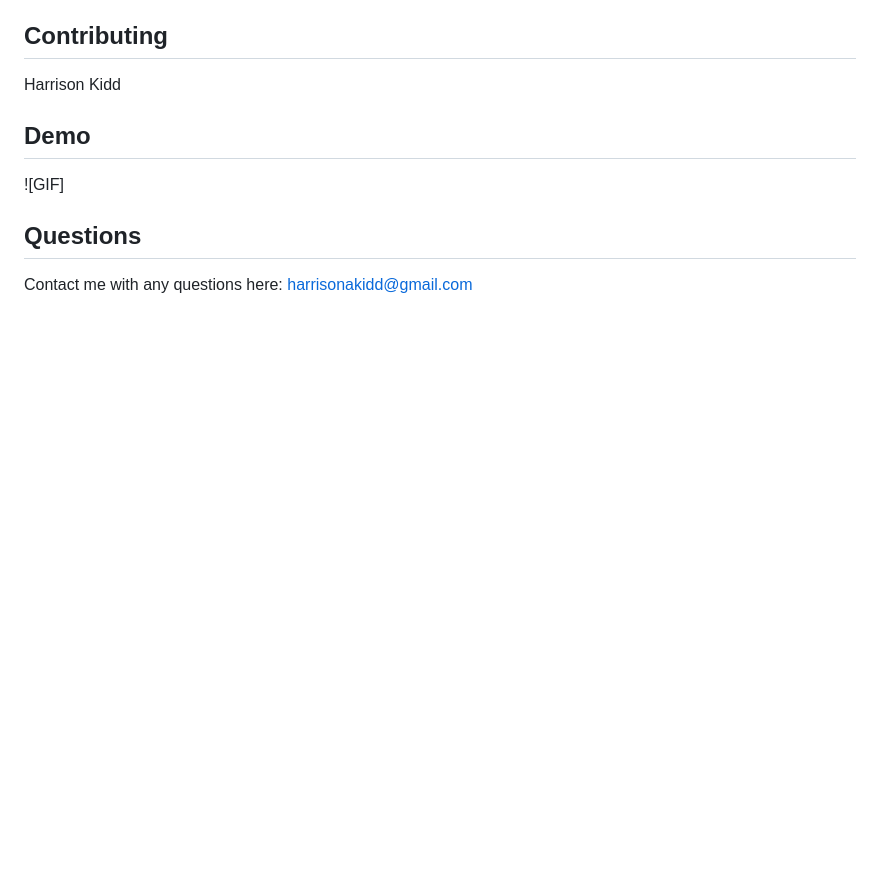
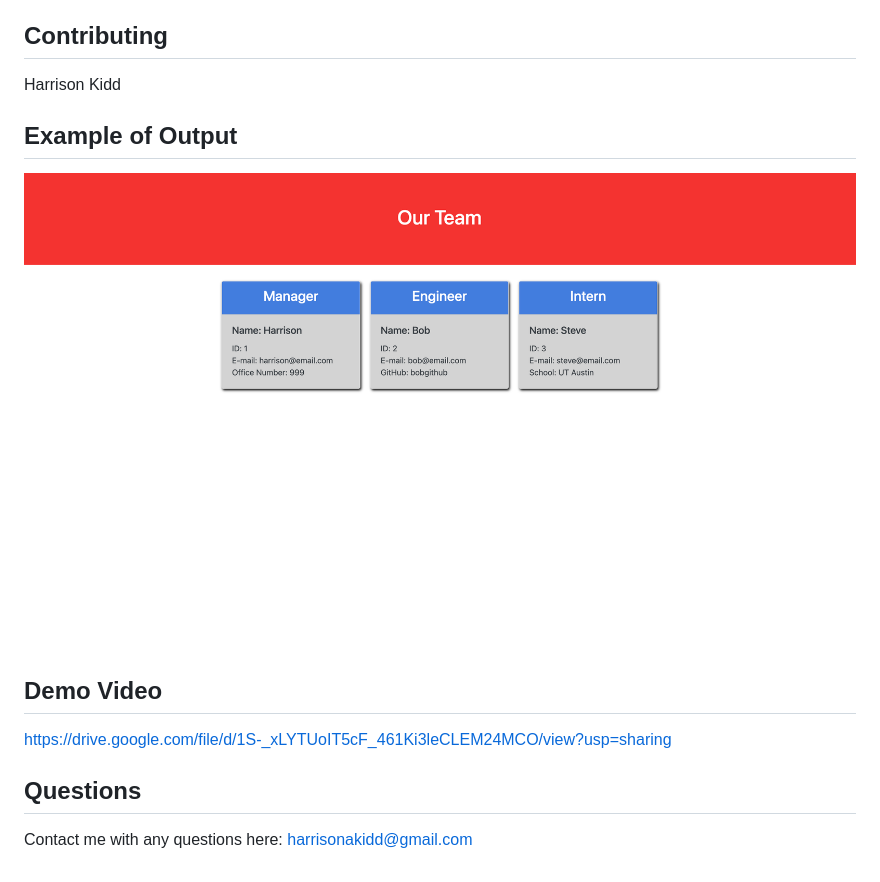
Before and after one commit to hkidd/TeamProfileGenerator, a Markdown page: README.md, the part around the change. Rendered like a GitHub page; pictures changed too: images/TeamGenEx.png (added); blank space fills up the shorter version.

Commit message:
Added image and video link to README.

```diff
--- a/README.md
+++ b/README.md
@@ -47,8 +47,11 @@ This project is covered under the MIT license.
 ## Contributing
 Harrison Kidd
 
-## Demo
-![GIF]
+## Example of Output
+![Example Image](./images/TeamGenEx.png)
+
+## Demo Video
+https://drive.google.com/file/d/1S-_xLYTUoIT5cF_461Ki3leCLEM24MCO/view?usp=sharing
 
 ## Questions
 Contact me with any questions here: [harrisonakidd@gmail.com](mailto:harrisonakidd@gmail.com)
```
Also changed, not shown: 1 other file.
